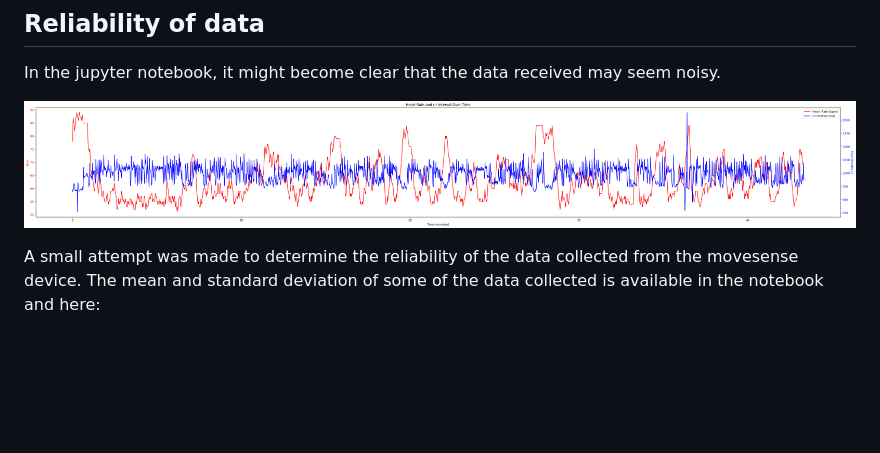
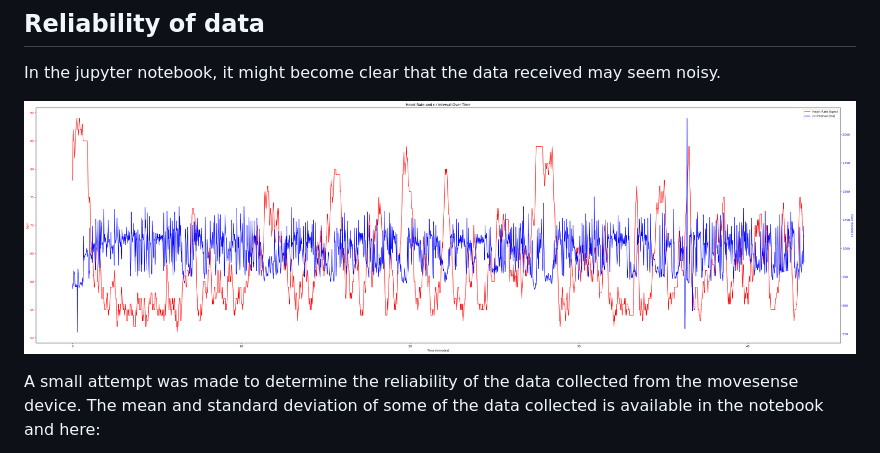
Before and after one commit to 0903oliver-ui/mobile_health, a Markdown page: README.md, the part around the change. Drawn GitHub-style; pictures changed too: image-10.png (deleted), image-9.png; blank space fills up the shorter version.

Commit message:
test again

```diff
--- a/README.md
+++ b/README.md
@@ -53,7 +53,7 @@ In order to make the data readable by pandas in python, you have to enclose the
 
 In the jupyter notebook, it might become clear that the data received may seem noisy.
 
-![alt text](image-10.png)
+![alt text](image-9.png)
 
 A small attempt was made to determine the reliability of the data collected from the movesense device. The mean and standard deviation of some of the data collected is available in the notebook and here:
 
```
